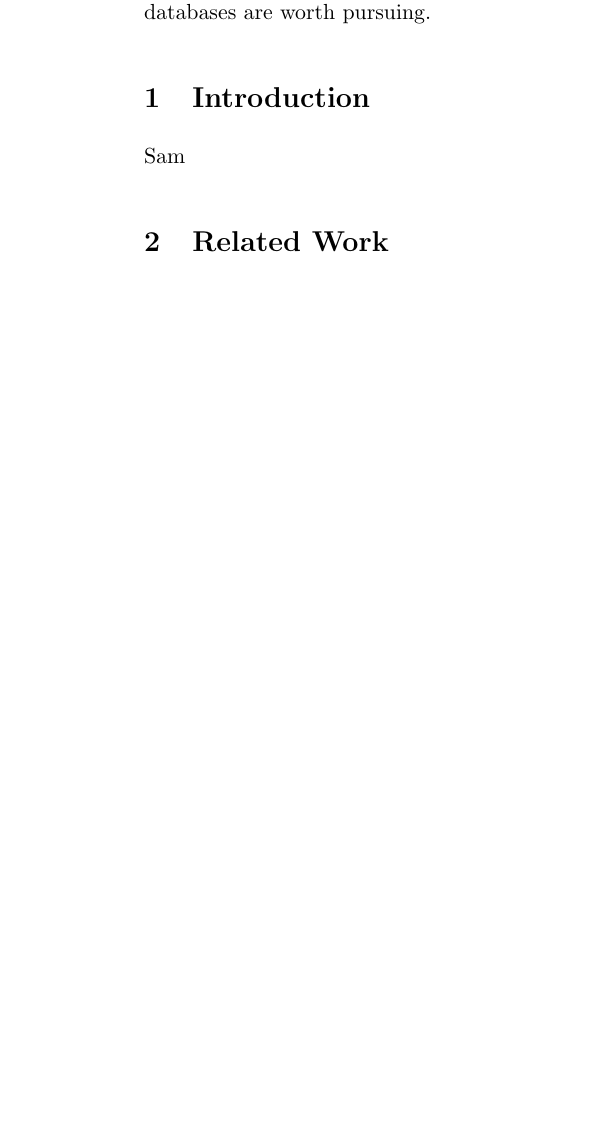
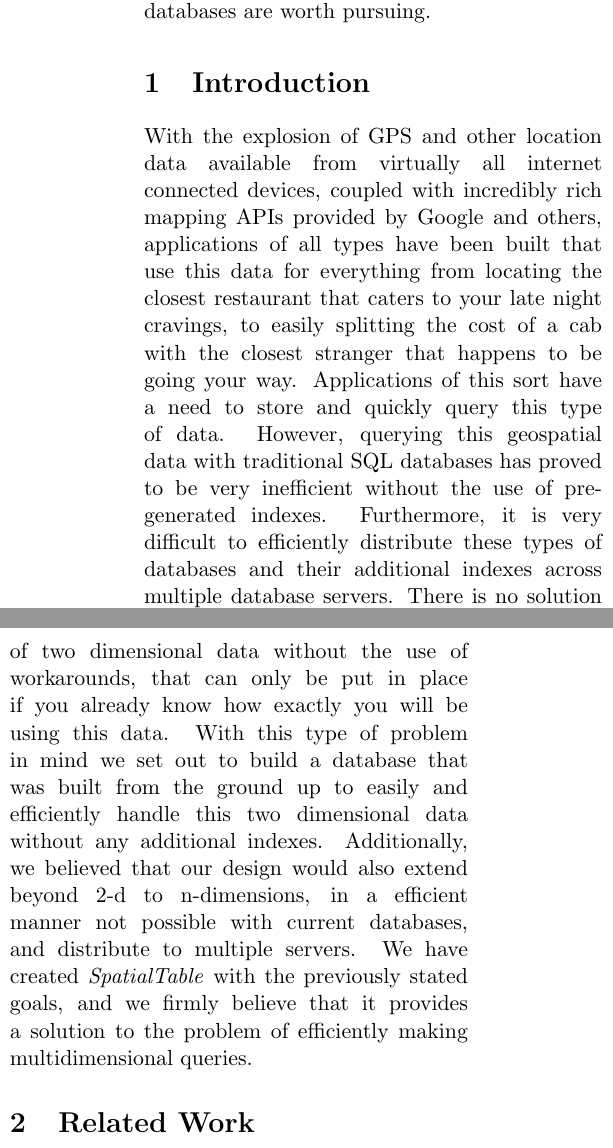
Before and after one commit to dspeyer/spatialtable, a LaTeX paper (final.tex): part of one column of page 1 of 9 before the commit and two parts of the columns of page 1 of 9 after it, the two joined at a grey line, cut so that both start at the same text, the shorter picture padded with empty space. Compiled offline with pdfLaTeX.

Commit message:
added an introduction

```diff
--- a/final.tex
+++ b/final.tex
@@ -22,7 +22,8 @@ Both spatial databases and distributed databases have proved useful for a variet
 \end{abstract}
 
 \section{Introduction}
-Sam
+With the explosion of GPS and other location data available from virtually all internet connected devices, coupled with incredibly rich mapping APIs provided by Google and others, applications of all types have been built that use this data for everything from locating the closest restaurant that caters to your late night cravings, to easily splitting the cost of a cab with the closest stranger that happens to be going your way. Applications of this sort have a need to store and quickly query this type of data. However, querying this geospatial data with traditional SQL databases has proved to be very inefficient without the use of pre-generated indexes. Furthermore, it is very difficult to efficiently distribute these types of databases and their additional indexes across multiple database servers. There is no solution currently available to efficiently query this type of two dimensional data without the use of workarounds, that can only be put in place if you already know how exactly you will be using this data. With this type of problem in mind we set out to build a database that was built from the ground up to easily and efficiently handle this two dimensional data without any additional indexes. Additionally, we believed that our design would also extend beyond 2-d to n-dimensions, in a efficient manner not possible with current databases, and distribute to multiple servers. We have created \textit{SpatialTable} with the previously stated goals, and we firmly believe that it provides a solution to the problem of efficiently making multidimensional queries.
+
 \section{Related Work}
 
 \subsection{Distributed Databases}
```
